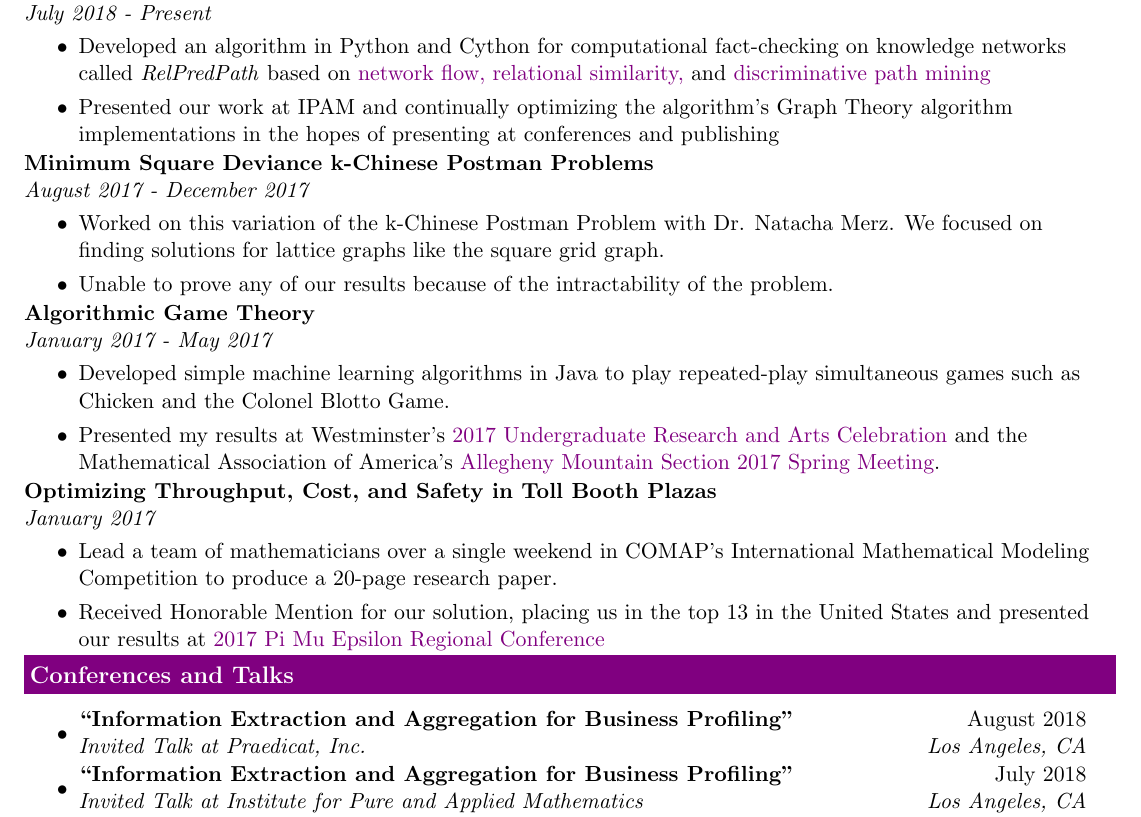
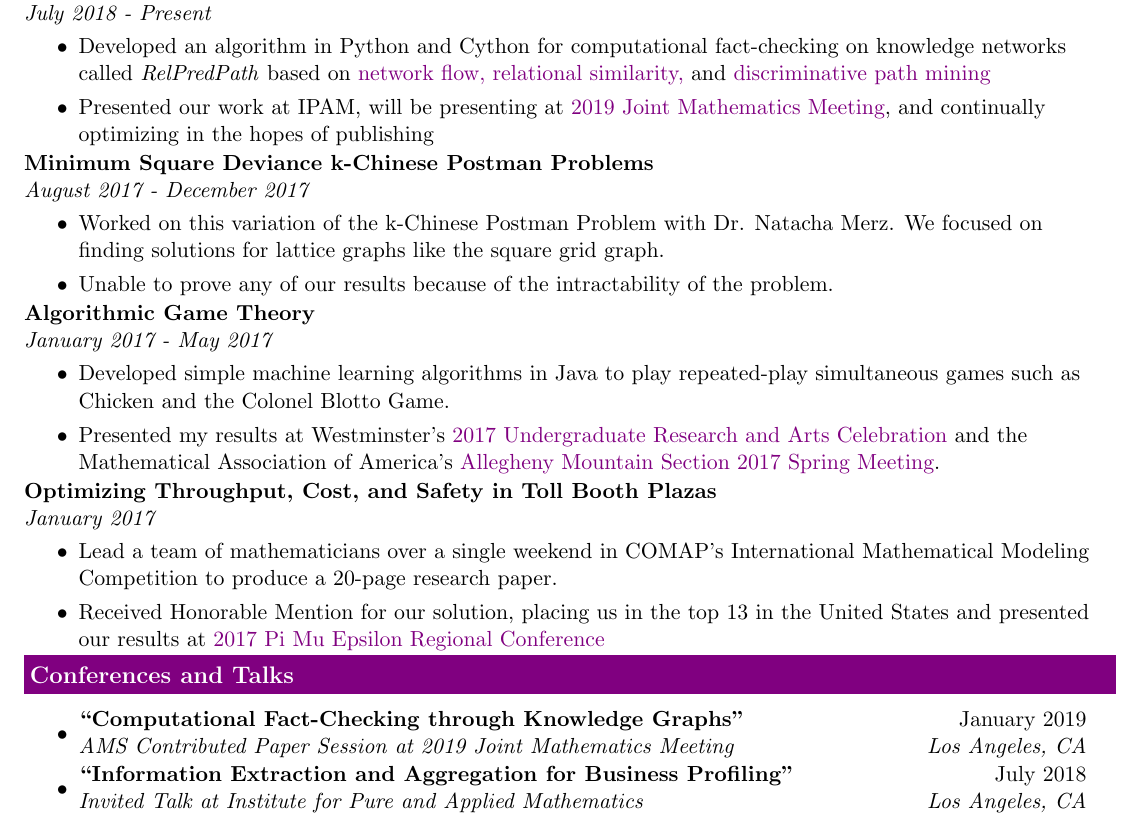
Before and after one commit to alexandermichels/CV, a LaTeX CV (CurriculumVitae.tex): part of page 2 of 2, cut so that both start at the same text. Compiled offline with pdfLaTeX.

Commit message:
Update for JMM

```diff
--- a/CurriculumVitae.tex
+++ b/CurriculumVitae.tex
@@ -121,7 +121,7 @@
 		\textbf{Computational Fact-Checking through Relational Similarity based Path Mining} \\	\textit{July 2018 - Present}
 		\begin{itemize}[topsep=3pt, itemsep=1pt]
 			\resitem{Developed an algorithm in Python and Cython for computational fact-checking on knowledge networks called \textit{RelPredPath} based on \href{https://arxiv.org/pdf/1708.07239.pdf}{network flow, relational similarity,} and \href{https://arxiv.org/pdf/1510.05911.pdf}{discriminative path mining} }
-			\resitem{Presented our work at IPAM and continually optimizing the algorithm's Graph Theory algorithm implementations in the hopes of presenting at conferences and publishing}
+			\resitem{Presented our work at IPAM, will be presenting at \href{https://jointmathematicsmeetings.org/meetings/national/jmm2019/2217_progfull.html?fbclid=IwAR0AccnUi\_yuX4UdnTVF-cCFVJ5lNYAdIvzw7TPS81eGXk1pn5PvQjaGyTo\#2217:AMSCP33}{2019 Joint Mathematics Meeting}, and continually optimizing in the hopes of publishing}
 		\end{itemize}
 
 		\textbf{Minimum Square Deviance k-Chinese Postman Problems} \\ \textit{August 2017 - December 2017}
@@ -147,7 +147,7 @@
 
 		\begin{itemize}[topsep=3pt, itemsep=1pt]
 			\item
-			\ressubheading{``Information Extraction and Aggregation for Business Profiling"}{August 2018}{Invited Talk at Praedicat, Inc.}{Los Angeles, CA}
+			\ressubheading{``Computational Fact-Checking through Knowledge Graphs"}{January 2019}{AMS Contributed Paper Session at 2019 Joint Mathematics Meeting}{Los Angeles, CA}
 			\item
 			\ressubheading{``Information Extraction and Aggregation for Business Profiling"}{July 2018}{Invited Talk at Institute for Pure and Applied Mathematics}{Los Angeles, CA}
 			\item
```
Also changed, not shown: CurriculumVitae.pdf.
